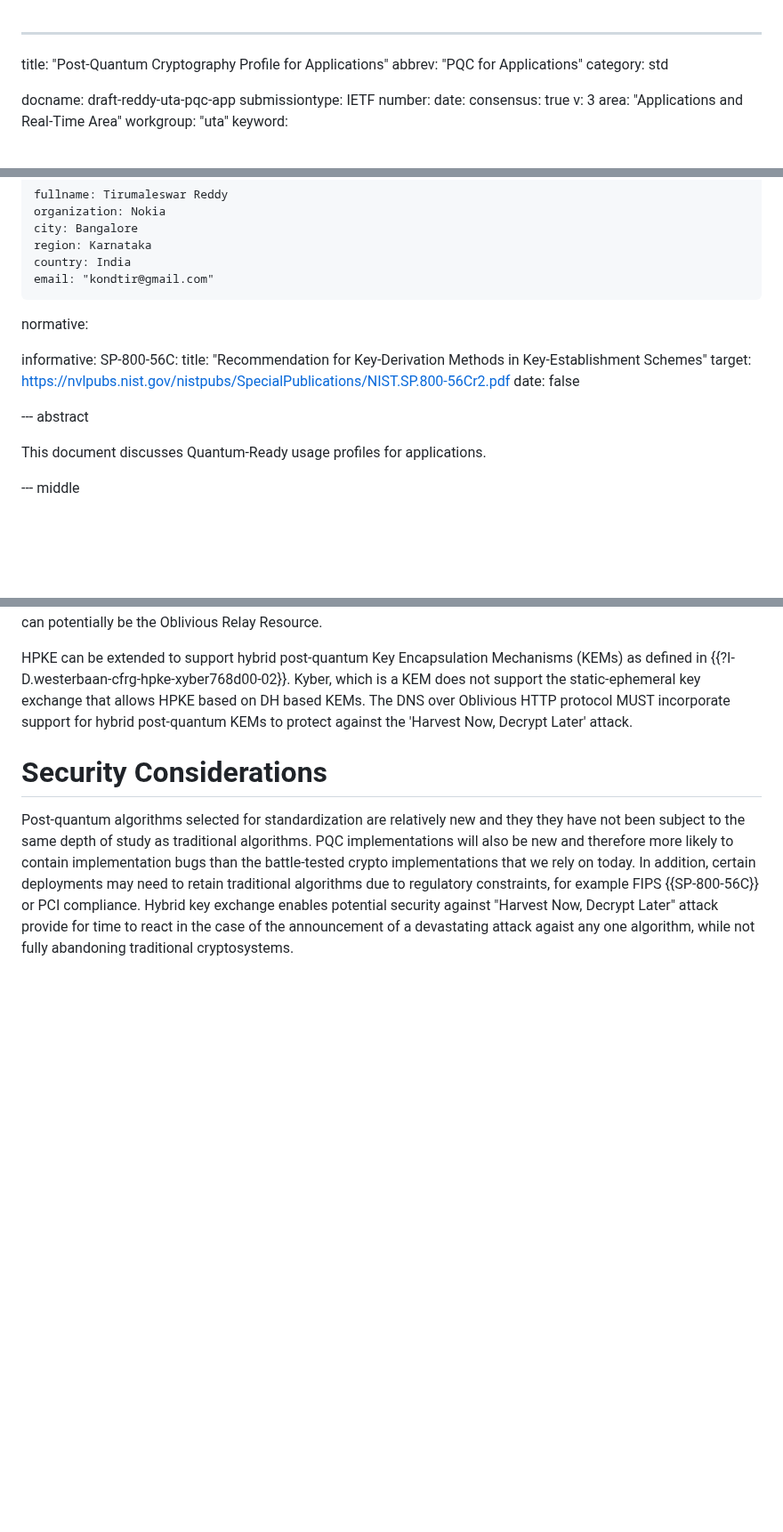
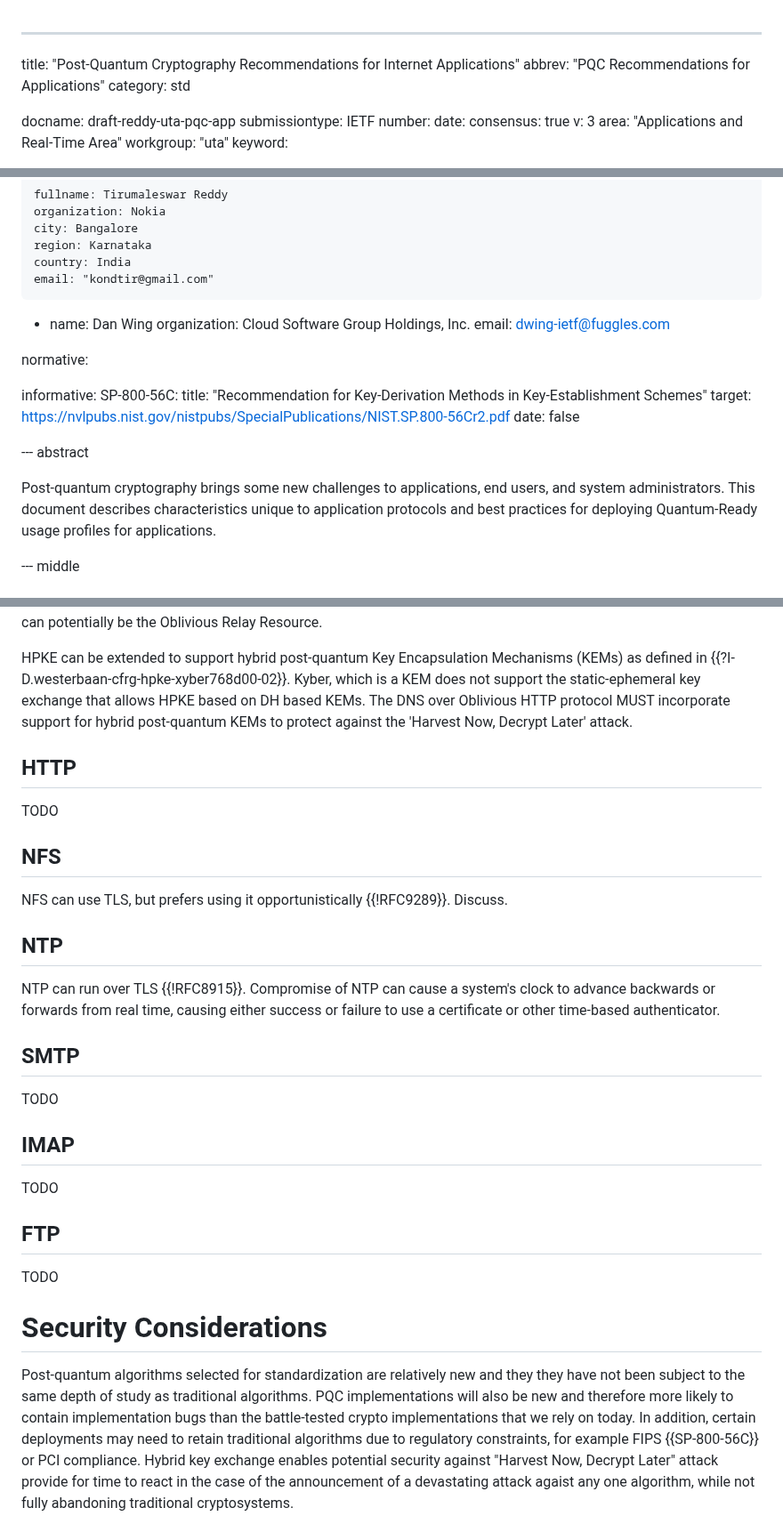
Before and after one commit to tireddy2/pqc_uta, a Markdown page: draft-reddy-uta-pqc-app.md, 3 parts joined by grey strips. Shown at 89% size. Rendered like a GitHub page; blank space fills up the shorter version.

```diff
--- a/draft-reddy-uta-pqc-app.md
+++ b/draft-reddy-uta-pqc-app.md
@@ -1,6 +1,6 @@
 ---
-title: "Post-Quantum Cryptography Profile for Applications"
-abbrev: "PQC for Applications"
+title: "Post-Quantum Cryptography Recommendations for Internet Applications"
+abbrev: "PQC Recommendations for Applications"
 category: std
 
 docname: draft-reddy-uta-pqc-app
@@ -34,6 +34,10 @@ author:
     region: Karnataka
     country: India
     email: "kondtir@gmail.com"
+ -
+    name: Dan Wing
+    organization: Cloud Software Group Holdings, Inc.
+    email: dwing-ietf@fuggles.com
 
 normative:
 
@@ -45,7 +49,9 @@ informative:
 
 --- abstract
 
-This document discusses Quantum-Ready usage profiles for applications.
+Post-quantum cryptography brings some new challenges to applications, end users, and system administrators.
+This document describes characteristics unique to application protocols and best practices for deploying
+Quantum-Ready usage profiles for applications.
 
 --- middle
 
@@ -114,6 +126,32 @@ The "ohttp" SvcParamKey defined in {{?I-D.ietf-ohai-svcb-config}} is used to ind
 Oblivious HTTP uses HPKE {{!RFC9180}} for encapsulating binary HTTP messages to protect their contents. Hybrid public-key encryption (HPKE) is a scheme that provides public key encryption of arbitrary-sized plaintexts given a recipient's public key. DNS over Oblivious HTTP may be vulnerable to decryption if an attacker gains access to the traditional asymmetric keys used in the HPKE. HPKE utilizes a non-interactive ephemeral-static Diffie-Hellman exchange to establish a shared secret. If an attacker possesses copies of an entire set of encapsulated HTTP messages, it could use CRQC to potentially decrypt the message content by determining the private key. The attacker can potentially be the Oblivious Relay Resource.
 
 HPKE can be extended to support hybrid post-quantum Key Encapsulation Mechanisms (KEMs) as defined in {{?I-D.westerbaan-cfrg-hpke-xyber768d00-02}}. Kyber, which is a KEM does not support the static-ephemeral key exchange that allows HPKE based on DH based KEMs. The DNS over Oblivious HTTP protocol MUST incorporate support for hybrid post-quantum KEMs to protect against the 'Harvest Now, Decrypt Later' attack.
+
+## HTTP
+
+TODO
+
+## NFS
+
+NFS can use TLS, but prefers using it opportunistically {{!RFC9289}}.  Discuss.
+
+## NTP
+
+NTP can run over TLS {{!RFC8915}}.  Compromise of NTP can cause a system's clock to advance backwards
+or forwards from real time, causing either success or failure to use a certificate or other time-based
+authenticator.
+
+## SMTP
+
+TODO
+
+## IMAP
+
+TODO
+
+## FTP
+
+TODO
 
 # Security Considerations
 
```
Also changed, not shown: other parts of draft-reddy-uta-pqc-app.md (+10 -4 lines).
